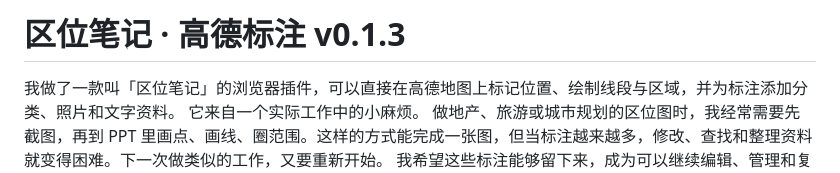
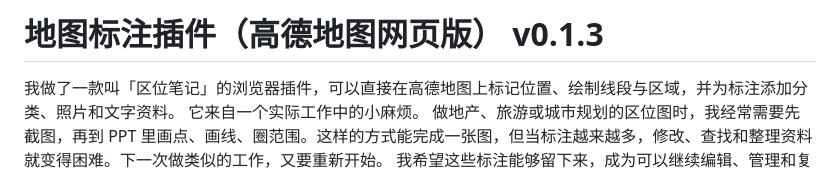
Before and after one commit to MicroChen2020/Map-Marker-Plugin, a Markdown page: README.md, the part around the change. Drawn GitHub-style.

```diff
--- a/README.md
+++ b/README.md
@@ -1,4 +1,4 @@
-# 区位笔记 · 高德标注 v0.1.3
+# 地图标注插件（高德地图网页版） v0.1.3
 
 我做了一款叫「区位笔记」的浏览器插件，可以直接在高德地图上标记位置、绘制线段与区域，并为标注添加分类、照片和文字资料。
 它来自一个实际工作中的小麻烦。
```
